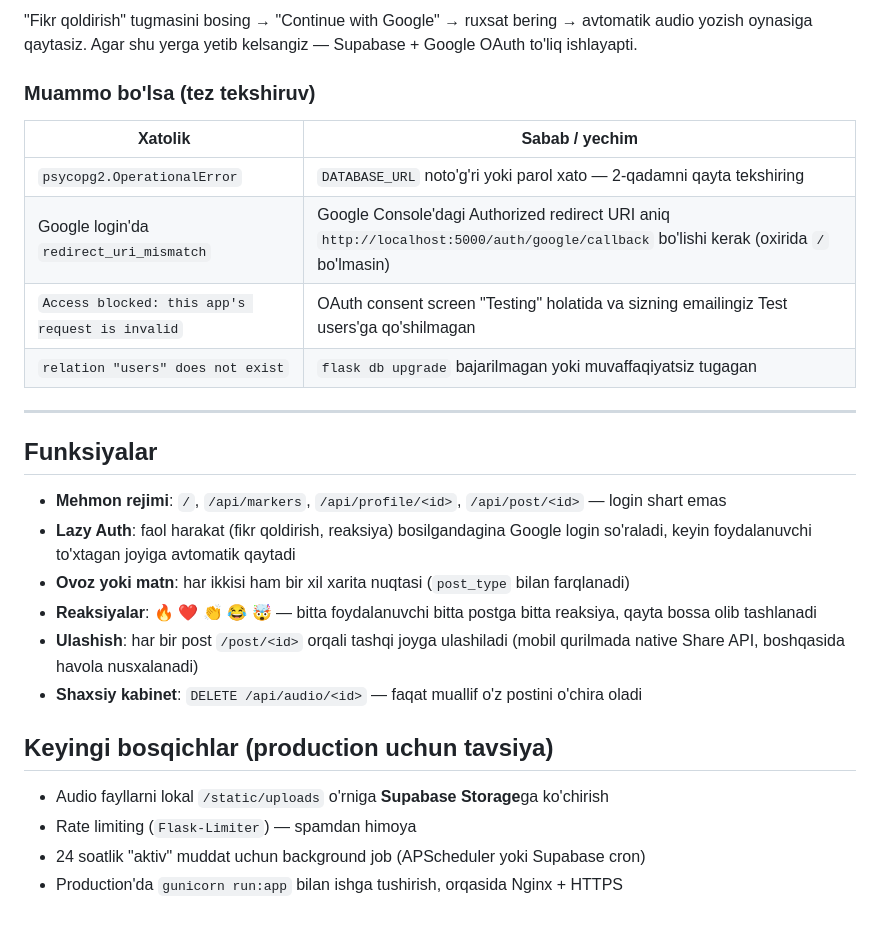
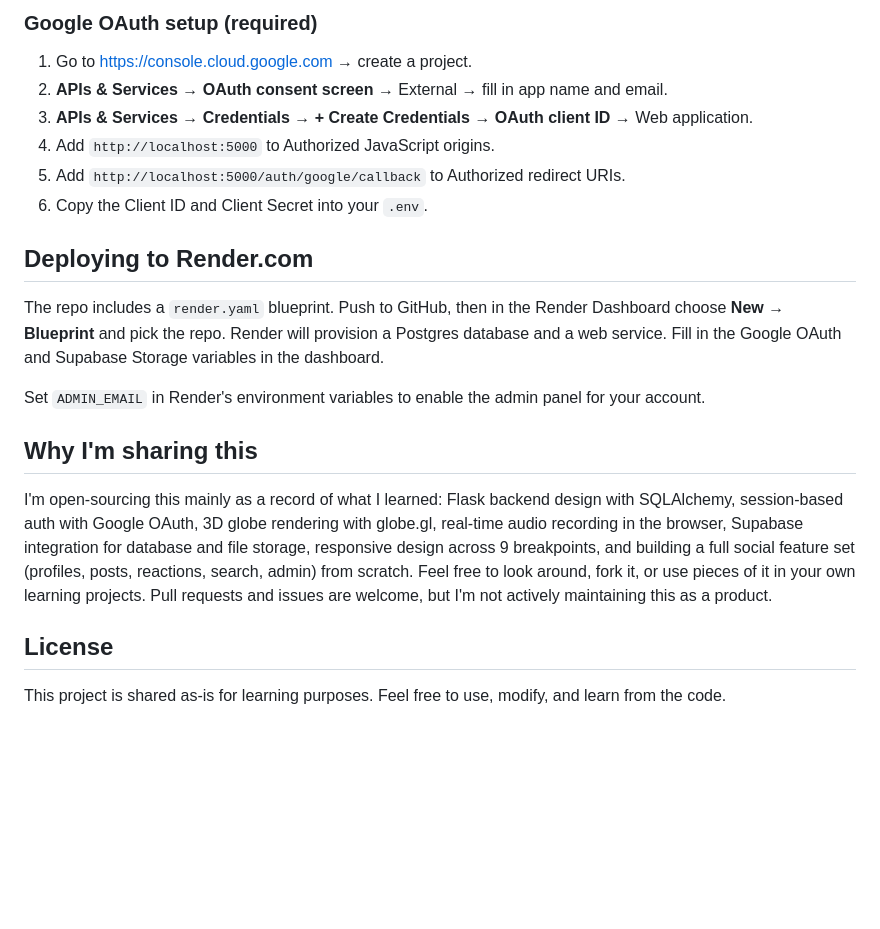
Before and after one commit to Ismoiljonnn/Resonance, a Markdown page: README.md, the part around one of its changes. Drawn GitHub-style; blank space fills up the shorter version.

```diff
--- a/README.md
+++ b/README.md
@@ -111,33 +103,23 @@ Brauzerda oching: **http://localhost:5000**
 
-"Fikr qoldirish" tugmasini bosing → "Continue with Google" → ruxsat bering →
-avtomatik audio yozish oynasiga qaytasiz. Agar shu yerga yetib kelsangiz —
-Supabase + Google OAuth to'liq ishlayapti.
+### Google OAuth setup (required)
 
-### Muammo bo'lsa (tez tekshiruv)
+1. Go to https://console.cloud.google.com → create a project.
+2. **APIs & Services → OAuth consent screen** → External → fill in app name and email.
+3. **APIs & Services → Credentials → + Create Credentials → OAuth client ID** → Web application.
+4. Add `http://localhost:5000` to Authorized JavaScript origins.
+5. Add `http://localhost:5000/auth/google/callback` to Authorized redirect URIs.
+6. Copy the Client ID and Client Secret into your `.env`.
 
-| Xatolik | Sabab / yechim |
-|---|---|
-| `psycopg2.OperationalError` | `DATABASE_URL` noto'g'ri yoki parol xato — 2-qadamni qayta tekshiring |
-| Google login'da `redirect_uri_mismatch` | Google Console'dagi Authorized redirect URI aniq `http://localhost:5000/auth/google/callback` bo'lishi kerak (oxirida `/` bo'lmasin) |
-| `Access blocked: this app's request is invalid` | OAuth consent screen "Testing" holatida va sizning emailingiz Test users'ga qo'shilmagan |
-| `relation "users" does not exist` | `flask db upgrade` bajarilmagan yoki muvaffaqiyatsiz tugagan |
+## Deploying to Render.com
 
----
+The repo includes a `render.yaml` blueprint. Push to GitHub, then in the Render Dashboard choose **New → Blueprint** and pick the repo. Render will provision a Postgres database and a web service. Fill in the Google OAuth and Supabase Storage variables in the dashboard.
 
-## Funksiyalar
+Set `ADMIN_EMAIL` in Render's environment variables to enable the admin panel for your account.
 
-- **Mehmon rejimi**: `/`, `/api/markers`, `/api/profile/<id>`, `/api/post/<id>` — login shart emas
-- **Lazy Auth**: faol harakat (fikr qoldirish, reaksiya) bosilgandagina Google login so'raladi,
-  keyin foydalanuvchi to'xtagan joyiga avtomatik qaytadi
-- **Ovoz yoki matn**: har ikkisi ham bir xil xarita nuqtasi (`post_type` bilan farqlanadi)
-- **Reaksiyalar**: 🔥 ❤️ 👏 😂 🤯 — bitta foydalanuvchi bitta postga bitta reaksiya, qayta bossa olib tashlanadi
-- **Ulashish**: har bir post `/post/<id>` orqali tashqi joyga ulashiladi
-  (mobil qurilmada native Share API, boshqasida havola nusxalanadi)
-- **Shaxsiy kabinet**: `DELETE /api/audio/<id>` — faqat muallif o'z postini o'chira oladi
+## Why I'm sharing this
 
-## Keyingi bosqichlar (production uchun tavsiya)
+I'm open-sourcing this mainly as a record of what I learned: Flask backend design with SQLAlchemy, session-based auth with Google OAuth, 3D globe rendering with globe.gl, real-time audio recording in the browser, Supabase integration for database and file storage, responsive design across 9 breakpoints, and building a full social feature set (profiles, posts, reactions, search, admin) from scratch. Feel free to look around, fork it, or use pieces of it in your own learning projects. Pull requests and issues are welcome, but I'm not actively maintaining this as a product.
 
-- Audio fayllarni lokal `/static/uploads` o'rniga **Supabase Storage**ga ko'chirish
-- Rate limiting (`Flask-Limiter`) — spamdan himoya
-- 24 soatlik "aktiv" muddat uchun background job (APScheduler yoki Supabase cron)
-- Production'da `gunicorn run:app` bilan ishga tushirish, orqasida Nginx + HTTPS
+## License
+
+This project is shared as-is for learning purposes. Feel free to use, modify, and learn from the code.
```
Also changed, not shown: other parts of README.md (+75 -83 lines).
